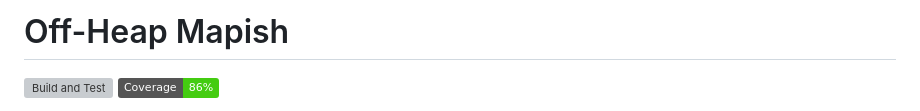
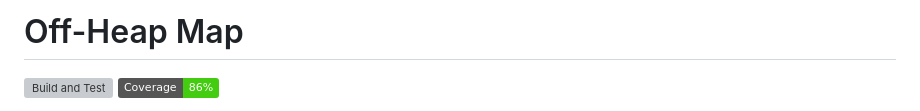
Before and after one commit to bhf/mapish, a Markdown page: README.md, the part around the change. Drawn GitHub-style; badges without logos; grey boxes are pictures that could not be loaded.

Commit message:
Fix project name in README header

```diff
--- a/README.md
+++ b/README.md
@@ -1,4 +1,4 @@
-# Off-Heap Mapish
+# Off-Heap Map
 
 [![Build and Test](https://github.com/bhf/mapish/actions/workflows/build.yml/badge.svg)](https://github.com/bhf/mapish/actions/workflows/build.yml) ![Coverage](https://img.shields.io/badge/Coverage-86%25-brightgreen)
 
```
